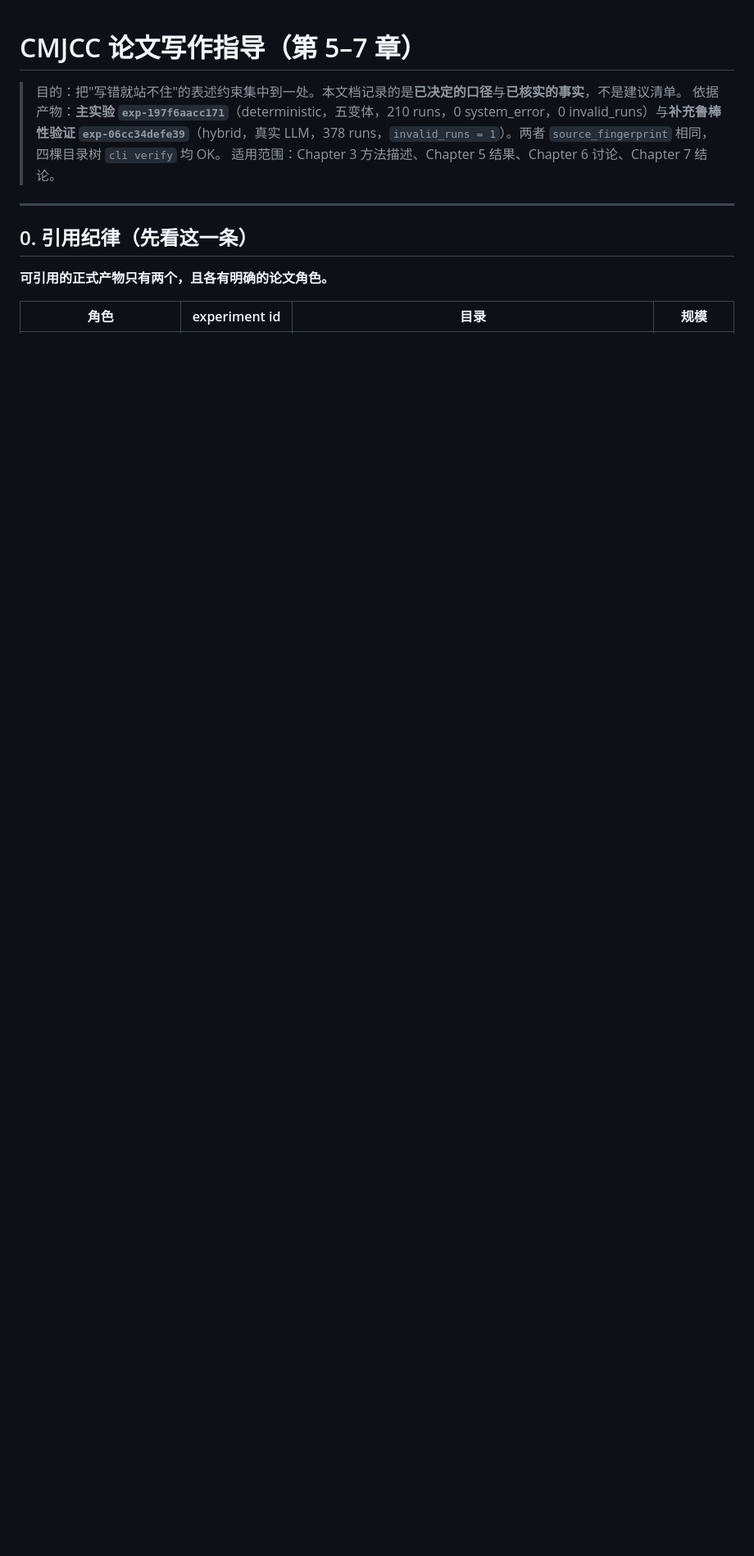
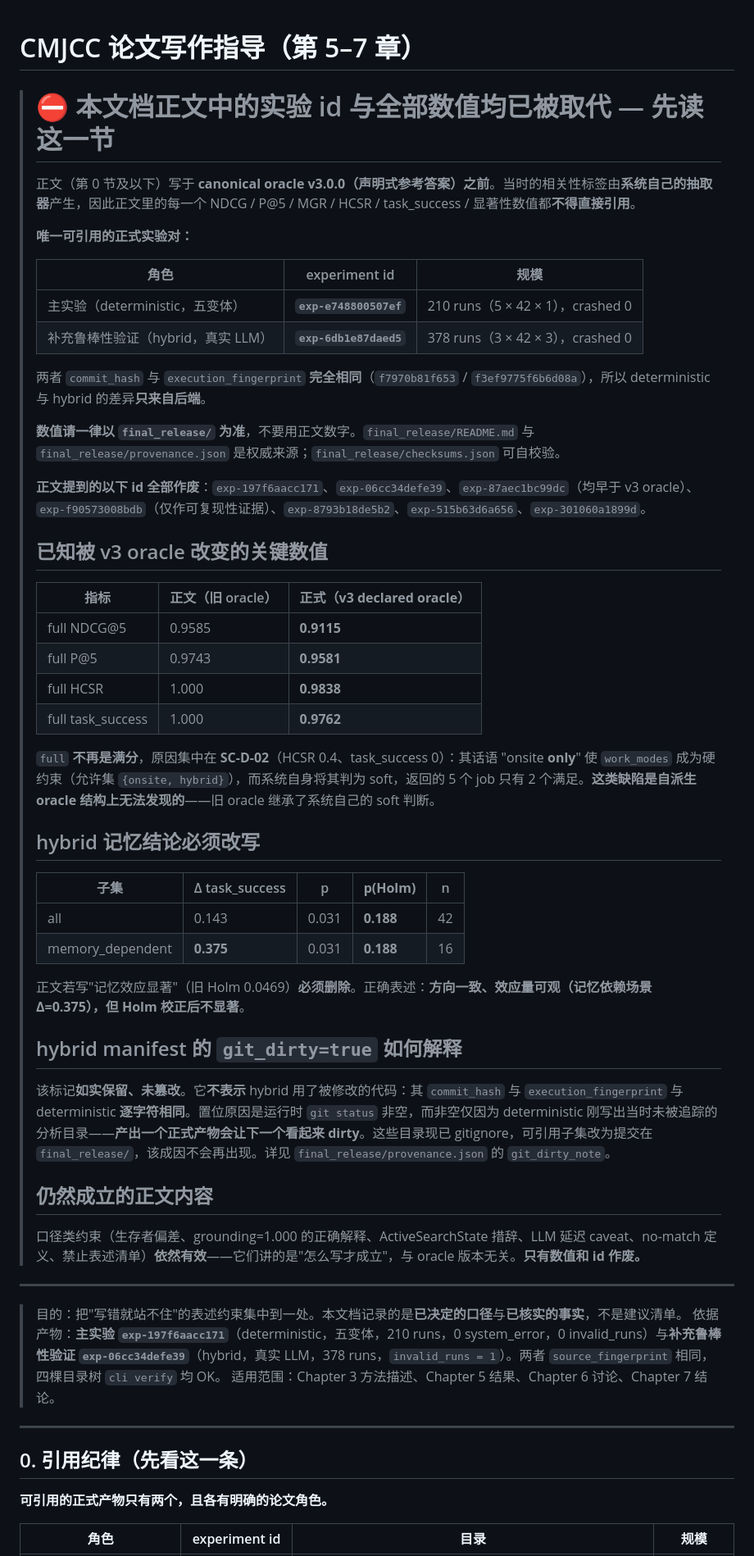
Before and after one commit to Richard-0403/CMJCC, a Markdown page: CMJCC_Thesis_Writing_Guide.md, the part around the change. Shown at 82% size. Rendered like a GitHub page; blank space fills up the shorter version.

Commit message:
Mark exp-e748800507ef + exp-6db1e87daed5 as the only official pair in both documents
Both documents were written before the declared canonical oracle (v3.0.0), so every
experiment id and every grade-derived number in their bodies is superseded: the
labels those numbers were computed against came from the system's own extractor.

I did NOT mechanically rewrite the 71 stale id mentions in place. Substituting the
new ids would have attributed the OLD numbers to the NEW experiments -- e.g. an
NDCG of 0.9585 credited to exp-e748800507ef, which actually produced 0.9115. That
is worse than a stale id, because a stale id is visibly stale while a
plausible-looking wrong number is not. Each document instead opens with an
authoritative block that names the official pair, lists the void ids, and says
plainly that the body's numbers must not be cited.

Recorded in the writing guide, because these change what the thesis may claim:

  full NDCG@5   0.9585 -> 0.9115
  full P@5      0.9743 -> 0.9581
  full HCSR     1.000  -> 0.9838
  full task_success 1.000 -> 0.9762

full is no longer perfect, and it concentrates in SC-D-02 (HCSR 0.4,
task_success 0): its utterance says "onsite only", so work_modes is a hard
constraint over {onsite, hybrid}, while the system classified it soft and returned
five jobs of which two satisfy it. A self-derived oracle cannot find that class of
defect -- the old one had inherited the system's own soft reading.

The hybrid memory claim must be rewritten. Holm was 0.0469 under the old labels and
is 0.188 now, so "significant" has to go; the defensible statement is a consistent
direction with a substantial effect size (delta 0.375 on memory-dependent
scenarios) that does not survive Holm correction.

The git_dirty=true on the hybrid manifest is explained rather than hidden, with the
reason it is not what it looks like and the pointer to
final_release/provenance.json.

What the documents still get right is called out as still valid: the phrasing
constraints (survivorship bias, the correct reading of grounding=1.000,
ActiveSearchState wording, the LLM latency caveat, the no-match definition, the
list of forbidden claims) are about how to write, not about which oracle ran.

```diff
--- a/CMJCC_Thesis_Writing_Guide.md
+++ b/CMJCC_Thesis_Writing_Guide.md
@@ -1,4 +1,51 @@
 # CMJCC 论文写作指导（第 5–7 章）
+
+> # ⛔ 本文档正文中的实验 id 与全部数值均已被取代 — 先读这一节
+>
+> 正文（第 0 节及以下）写于 **canonical oracle v3.0.0（声明式参考答案）之前**。当时的相关性标签由**系统自己的抽取器**产生，因此正文里的每一个 NDCG / P@5 / MGR / HCSR / task_success / 显著性数值都**不得直接引用**。
+>
+> **唯一可引用的正式实验对：**
+>
+> | 角色 | experiment id | 规模 |
+> |---|---|---|
+> | 主实验（deterministic，五变体） | **`exp-e748800507ef`** | 210 runs（5 × 42 × 1），crashed 0 |
+> | 补充鲁棒性验证（hybrid，真实 LLM） | **`exp-6db1e87daed5`** | 378 runs（3 × 42 × 3），crashed 0 |
+>
+> 两者 `commit_hash` 与 `execution_fingerprint` **完全相同**（`f7970b81f653` / `f3ef9775f6b6d08a`），所以 deterministic 与 hybrid 的差异**只来自后端**。
+>
+> **数值请一律以 `final_release/` 为准**，不要用正文数字。`final_release/README.md` 与 `final_release/provenance.json` 是权威来源；`final_release/checksums.json` 可自校验。
+>
+> **正文提到的以下 id 全部作废**：`exp-197f6aacc171`、`exp-06cc34defe39`、`exp-87aec1bc99dc`（均早于 v3 oracle）、`exp-f90573008bdb`（仅作可复现性证据）、`exp-8793b18de5b2`、`exp-515b63d6a656`、`exp-301060a1899d`。
+>
+> ## 已知被 v3 oracle 改变的关键数值
+>
+> | 指标 | 正文（旧 oracle） | **正式（v3 declared oracle）** |
+> |---|---|---|
+> | full NDCG@5 | 0.9585 | **0.9115** |
+> | full P@5 | 0.9743 | **0.9581** |
+> | full HCSR | 1.000 | **0.9838** |
+> | full task_success | 1.000 | **0.9762** |
+>
+> `full` **不再是满分**，原因集中在 **SC-D-02**（HCSR 0.4、task_success 0）：其话语 "onsite **only**" 使 `work_modes` 成为硬约束（允许集 `{onsite, hybrid}`），而系统自身将其判为 soft，返回的 5 个 job 只有 2 个满足。**这类缺陷是自派生 oracle 结构上无法发现的**——旧 oracle 继承了系统自己的 soft 判断。
+>
+> ## hybrid 记忆结论必须改写
+>
+> | 子集 | Δ task_success | p | **p(Holm)** | n |
+> |---|---|---|---|---|
+> | all | 0.143 | 0.031 | **0.188** | 42 |
+> | memory_dependent | **0.375** | 0.031 | **0.188** | 16 |
+>
+> 正文若写"记忆效应显著"（旧 Holm 0.0469）**必须删除**。正确表述：**方向一致、效应量可观（记忆依赖场景 Δ=0.375），但 Holm 校正后不显著**。
+>
+> ## hybrid manifest 的 `git_dirty=true` 如何解释
+>
+> 该标记**如实保留、未篡改**。它**不表示** hybrid 用了被修改的代码：其 `commit_hash` 与 `execution_fingerprint` 与 deterministic **逐字符相同**。置位原因是运行时 `git status` 非空，而非空仅因为 deterministic 刚写出当时未被追踪的分析目录——**产出一个正式产物会让下一个看起来 dirty**。这些目录现已 gitignore，可引用子集改为提交在 `final_release/`，该成因不会再出现。详见 `final_release/provenance.json` 的 `git_dirty_note`。
+>
+> ## 仍然成立的正文内容
+>
+> 口径类约束（生存者偏差、grounding=1.000 的正确解释、ActiveSearchState 措辞、LLM 延迟 caveat、no-match 定义、禁止表述清单）**依然有效**——它们讲的是"怎么写才成立"，与 oracle 版本无关。**只有数值和 id 作废。**
+
+---
 
 > 目的：把"写错就站不住"的表述约束集中到一处。本文档记录的是**已决定的口径**与**已核实的事实**，不是建议清单。
 > 依据产物：**主实验 `exp-197f6aacc171`**（deterministic，五变体，210 runs，0 system_error，0 invalid_runs）与**补充鲁棒性验证 `exp-06cc34defe39`**（hybrid，真实 LLM，378 runs，`invalid_runs = 1`）。两者 `source_fingerprint` 相同，四棵目录树 `cli verify` 均 OK。
```
Also changed, not shown: CMJCC_Final_Thesis_Readiness_Checklist.md (+23 -0 lines).
